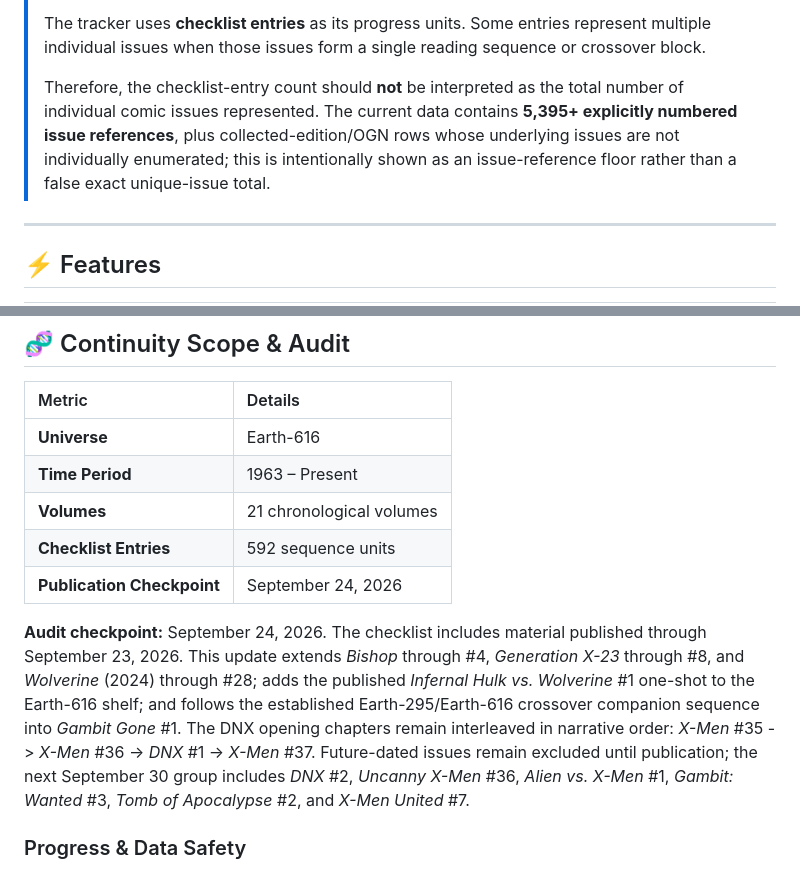
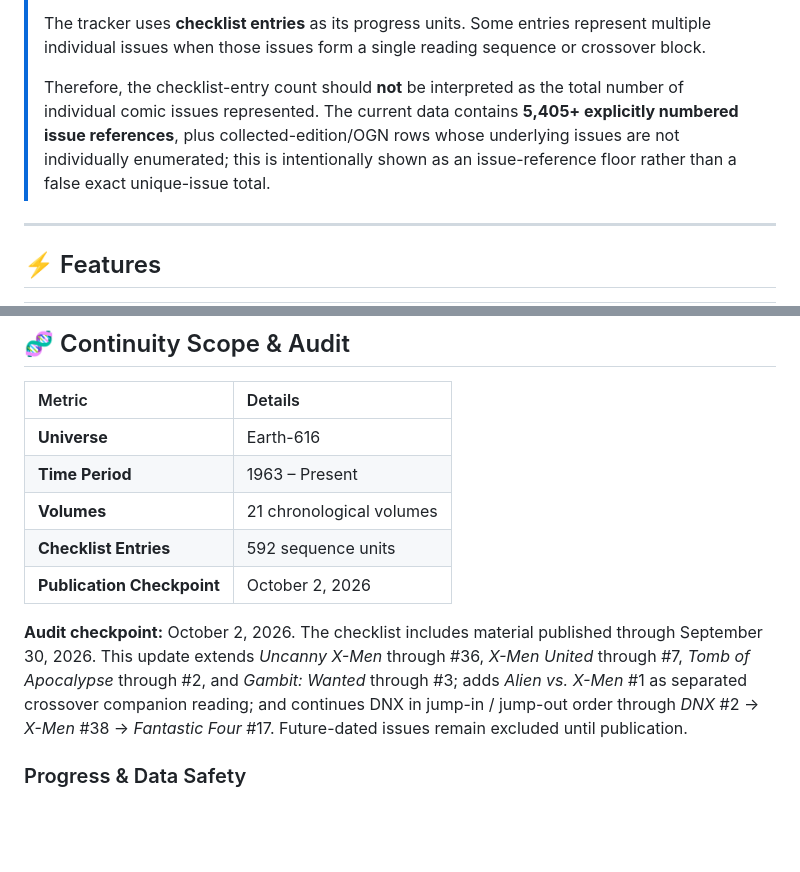
Before and after one commit to bdredenbach/X-Men-Reading-Order-Completionist-Ed, a Markdown page: README.md, 2 parts joined by grey strips. Rendered like a GitHub page; blank space fills up the shorter version.

Commit message:
Sync README for September 30 X-Men releases

```diff
--- a/README.md
+++ b/README.md
@@ -51,7 +51,7 @@ From the original **1963 X-Men** through the modern era, the goal is simple:
 >
 > The tracker uses **checklist entries** as its progress units. Some entries represent multiple individual issues when those issues form a single reading sequence or crossover block.
 >
-> Therefore, the checklist-entry count should **not** be interpreted as the total number of individual comic issues represented. The current data contains **5,395+ explicitly numbered issue references**, plus collected-edition/OGN rows whose underlying issues are not individually enumerated; this is intentionally shown as an issue-reference floor rather than a false exact unique-issue total.
+> Therefore, the checklist-entry count should **not** be interpreted as the total number of individual comic issues represented. The current data contains **5,405+ explicitly numbered issue references**, plus collected-edition/OGN rows whose underlying issues are not individually enumerated; this is intentionally shown as an issue-reference floor rather than a false exact unique-issue total.
 
 ---
 
@@ -81,9 +81,9 @@ From the original **1963 X-Men** through the modern era, the goal is simple:
 | **Time Period** | 1963 – Present |
 | **Volumes** | 21 chronological volumes |
 | **Checklist Entries** | 592 sequence units |
-| **Publication Checkpoint** | September 24, 2026 |
+| **Publication Checkpoint** | October 2, 2026 |
 
-**Audit checkpoint:** September 24, 2026. The checklist includes material published through September 23, 2026. This update extends *Bishop* through #4, *Generation X-23* through #8, and *Wolverine* (2024) through #28; adds the published *Infernal Hulk vs. Wolverine* #1 one-shot to the Earth-616 shelf; and follows the established Earth-295/Earth-616 crossover companion sequence into *Gambit Gone* #1. The DNX opening chapters remain interleaved in narrative order: *X-Men* #35 -> *X-Men* #36 -> *DNX* #1 -> *X-Men* #37. Future-dated issues remain excluded until publication; the next September 30 group includes *DNX* #2, *Uncanny X-Men* #36, *Alien vs. X-Men* #1, *Gambit: Wanted* #3, *Tomb of Apocalypse* #2, and *X-Men United* #7.
+**Audit checkpoint:** October 2, 2026. The checklist includes material published through September 30, 2026. This update extends *Uncanny X-Men* through #36, *X-Men United* through #7, *Tomb of Apocalypse* through #2, and *Gambit: Wanted* through #3; adds *Alien vs. X-Men* #1 as separated crossover companion reading; and continues DNX in jump-in / jump-out order through *DNX* #2 -> *X-Men* #38 -> *Fantastic Four* #17. Future-dated issues remain excluded until publication.
 
 ### Progress & Data Safety
 
```
